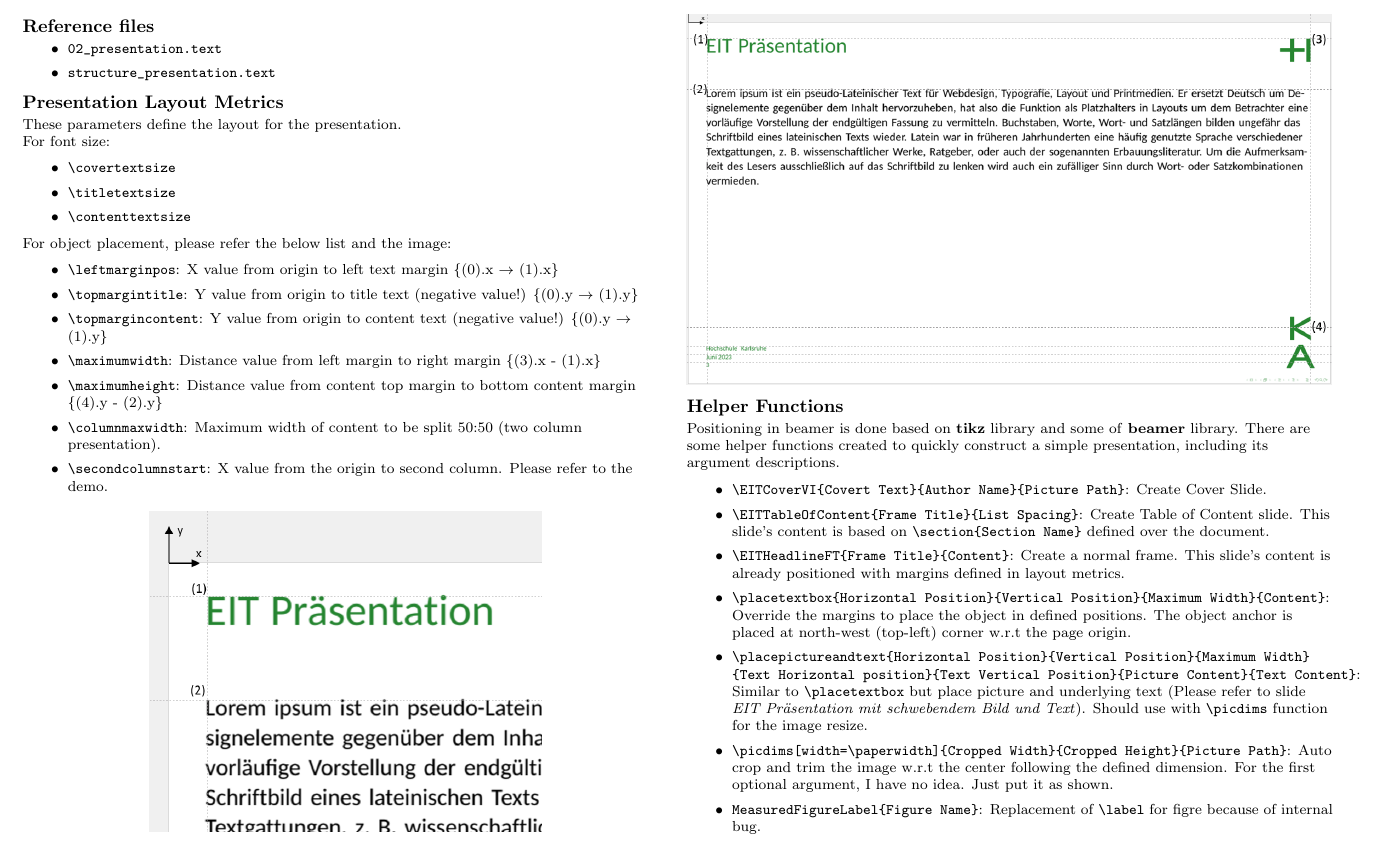
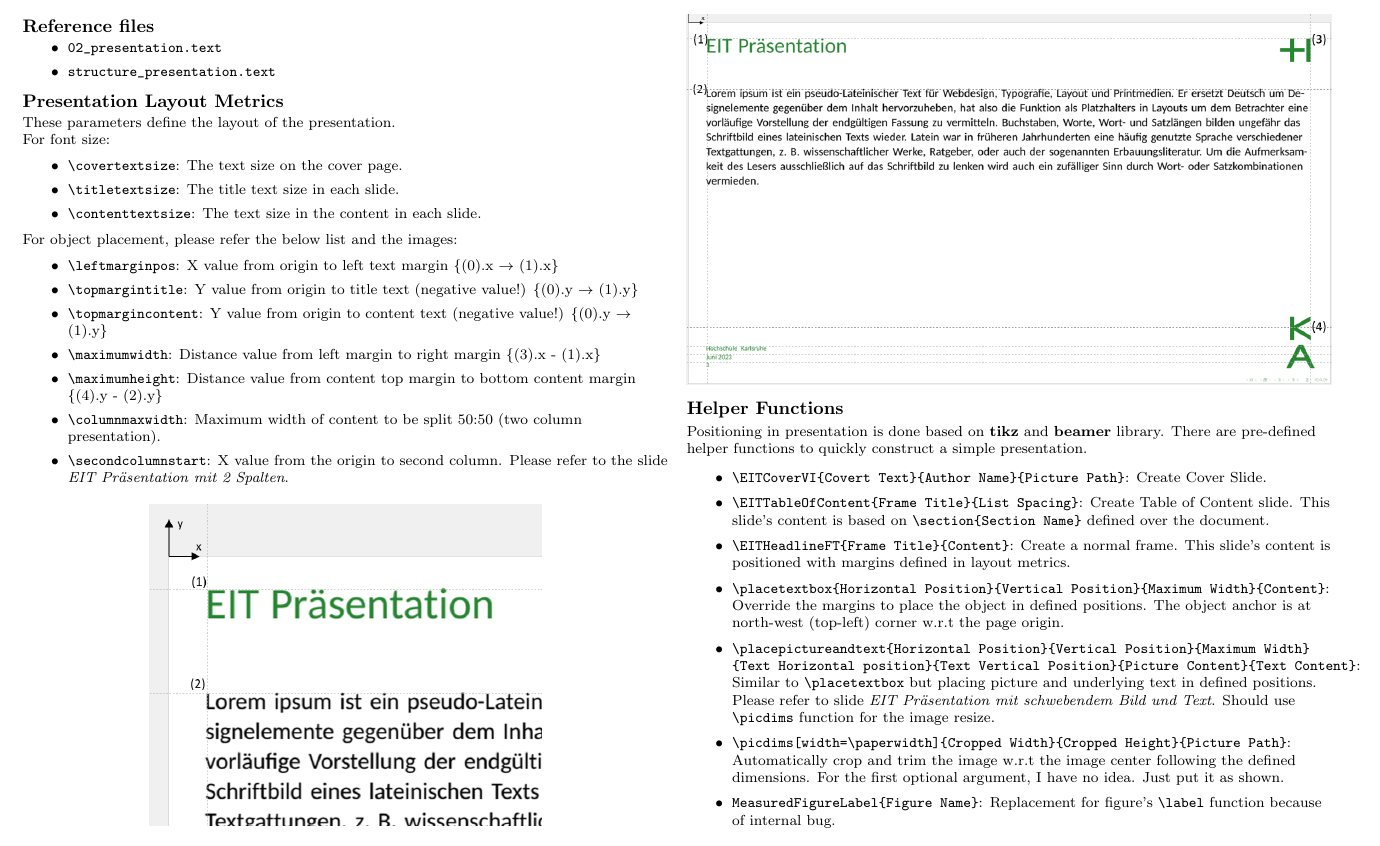
Before and after one commit to PIX3LFLUX/HSK-Latex-Skript-Template, a LaTeX document (presentation_cheatsheet.tex): part of the page, cut so that both start at the same text. Compiled offline with pdfLaTeX.

Commit message:
Fixing typos

```diff
--- a/presentation_cheatsheet.tex
+++ b/presentation_cheatsheet.tex
@@ -88,17 +88,17 @@
 
 \subsection{Presentation Layout Metrics}
 
-These parameters define the layout for the presentation.
+These parameters define the layout of the presentation.
 
 For font size:
 
 \begin{itemize}
-    \item \verb!\covertextsize!
-    \item \verb!\titletextsize!
-    \item \verb!\contenttextsize!
+    \item \verb!\covertextsize!: The text size on the cover page.
+    \item \verb!\titletextsize!: The title text size in each slide.
+    \item \verb!\contenttextsize!: The text size in the content in each slide.
 \end{itemize}
 
-For object placement, please refer the below list and the image:
+For object placement, please refer the below list and the images:
 
 \begin{itemize}
   \item \verb!\leftmarginpos!: X value from origin to left text margin \{(0).x $\rightarrow$ (1).x\}
@@ -107,7 +107,7 @@ For object placement, please refer the below list and the image:
   \item \verb!\maximumwidth!: Distance value from left margin to right margin \{(3).x - (1).x\}
   \item \verb!\maximumheight!: Distance value from content top margin to bottom content margin \{(4).y - (2).y\}
   \item \verb!\columnmaxwidth!: Maximum width of content to be split 50:50 (two column presentation).
-  \item \verb!\secondcolumnstart!: X value from the origin to second column. Please refer to the demo.
+  \item \verb!\secondcolumnstart!: X value from the origin to second column. Please refer to the slide \emph{EIT Präsentation mit 2 Spalten}.
 \end{itemize}
 
 \begin{center}
@@ -118,17 +118,17 @@ For object placement, please refer the below list and the image:
 
 \subsection{Helper Functions}
 
-Positioning in beamer is done based on \textbf{tikz} library and some of \textbf{beamer} library. There are some helper functions created to quickly construct a simple presentation, including its argument descriptions.
+Positioning in presentation is done based on \textbf{tikz} and \textbf{beamer} library. There are pre-defined helper functions to quickly construct a simple presentation.
 
 \begin{itemize}
   \item \verb!\EITCoverVI{Covert Text}{Author Name}{Picture Path}!: Create Cover Slide.
   \item \verb!\EITTableOfContent{Frame Title}{List Spacing}!: Create Table of Content slide. This slide's content is based on \verb!\section{Section Name}! defined over the document.
-  \item \verb!\EITHeadlineFT{Frame Title}{Content}!: Create a normal frame. This slide's content is already positioned with margins defined in layout metrics.
-  \item \verb!\placetextbox{Horizontal Position}{Vertical Position}{Maximum Width}{Content}!: Override the margins to place the object in defined positions. The object anchor is placed at north-west (top-left) corner w.r.t the page origin.
+  \item \verb!\EITHeadlineFT{Frame Title}{Content}!: Create a normal frame. This slide's content is positioned with margins defined in layout metrics.
+  \item \verb!\placetextbox{Horizontal Position}{Vertical Position}{Maximum Width}{Content}!: Override the margins to place the object in defined positions. The object anchor is at north-west (top-left) corner w.r.t the page origin.
   \item \verb!\placepictureandtext{Horizontal Position}{Vertical Position}{Maximum Width}!\\\verb!{Text Horizontal position}{Text Vertical Position}{Picture Content}{Text Content}!: Similar to \verb!\placetextbox! but
-  place picture and underlying text (Please refer to slide \emph{EIT Präsentation mit schwebendem Bild und Text}). Should use with \verb!\picdims! function for the image resize.
-  \item \verb!\picdims[width=\paperwidth]{Cropped Width}{Cropped Height}{Picture Path}!: Auto crop and trim the image w.r.t the center following the defined dimension. For the first optional argument, I have no idea. Just put it as shown.
-  \item \verb!MeasuredFigureLabel{Figure Name}!: Replacement of \verb!\label! for figre because of internal bug.
+  placing picture and underlying text in defined positions. Please refer to slide \emph{EIT Präsentation mit schwebendem Bild und Text}. Should use \verb!\picdims! function for the image resize.
+  \item \verb!\picdims[width=\paperwidth]{Cropped Width}{Cropped Height}{Picture Path}!: Automatically crop and trim the image w.r.t the image center following the defined dimensions. For the first optional argument, I have no idea. Just put it as shown.
+  \item \verb!MeasuredFigureLabel{Figure Name}!: Replacement for figure's \verb!\label! function because of internal bug.
 \end{itemize}
 
 
```
Also changed, not shown: 02_presentation.tex (+2 -9 lines), Demo/02_presentation.pdf, Demo/presentation_cheatsheet.pdf.
